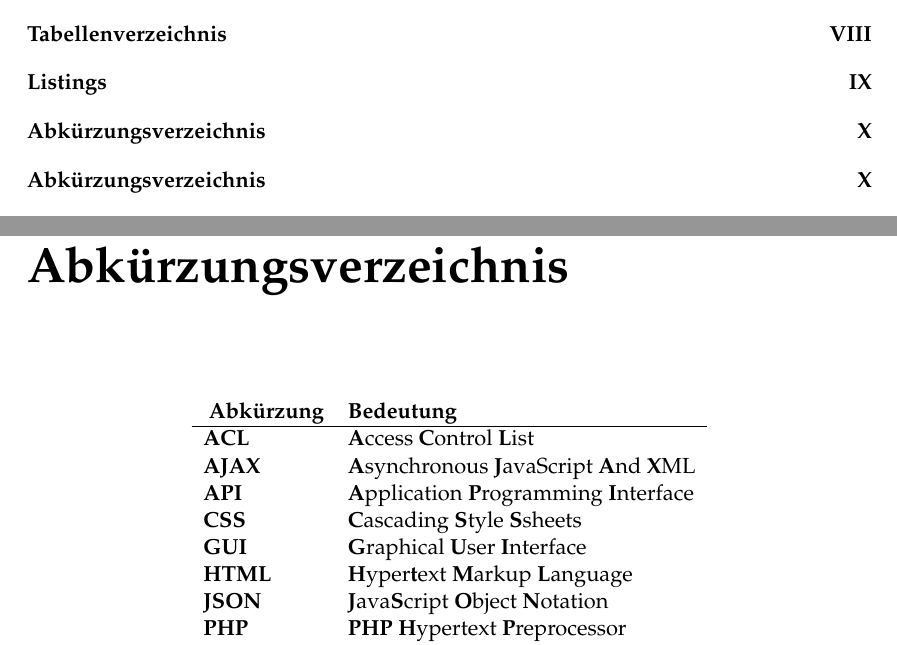
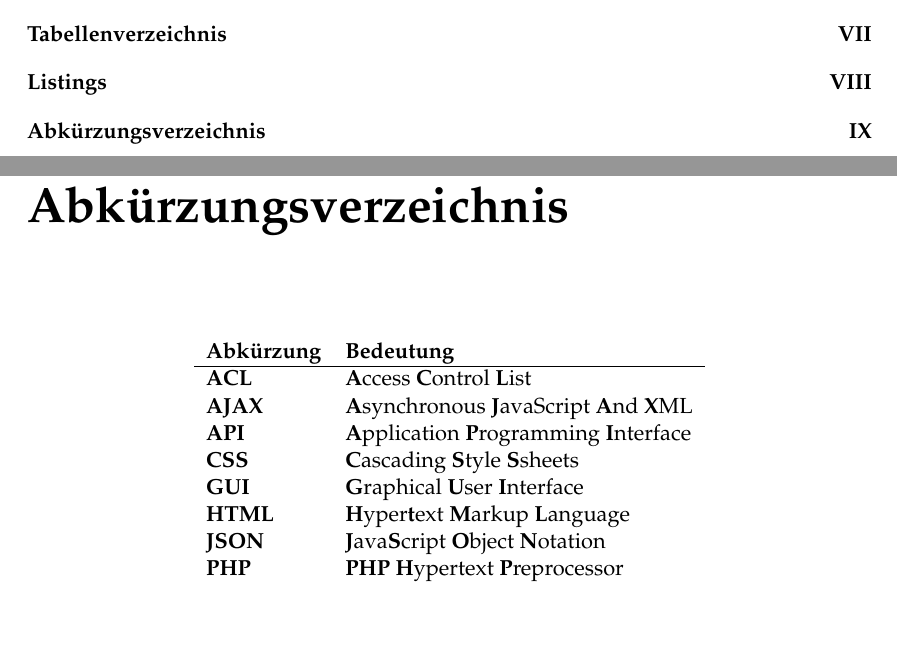
Before and after one commit to nilshoell/latex-template, a LaTeX thesis (main.tex): two parts of pages 6 and 11 of 16 before the commit and two parts of pages 6 and 10 of 15 after it, joined at a grey line, cut so that both start at the same text, the shorter picture padded with empty space. Compiled offline with pdfLaTeX.

Commit message:
Deleted duplicate toc entry

```diff
--- a/main.tex
+++ b/main.tex
@@ -288,7 +288,6 @@ chapterinoneline, % Uncomment to place the chapter title next to the number on o
 %----------------------------------------------------------------------------------------
 
 \begin{abbreviations}{ll} % Include a list of abbreviations (a table of two columns)
- \addchaptertocentry{Abkürzungsverzeichnis}
 
  \textbf{Abkürzung} & \textbf{Bedeutung} \\
  \hline
```
